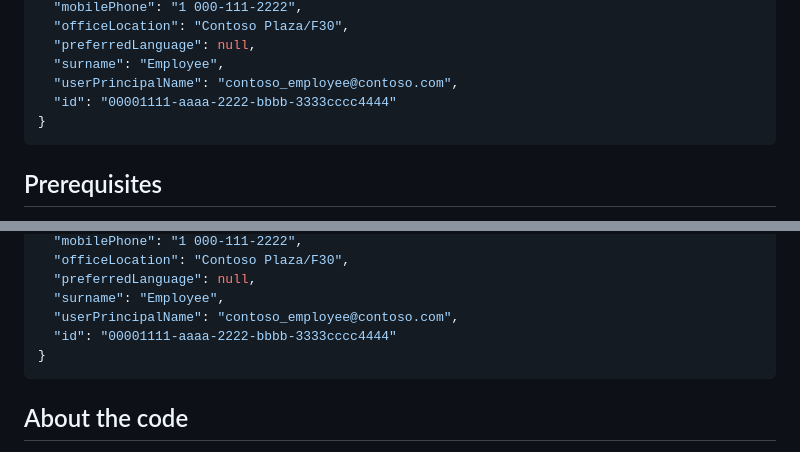
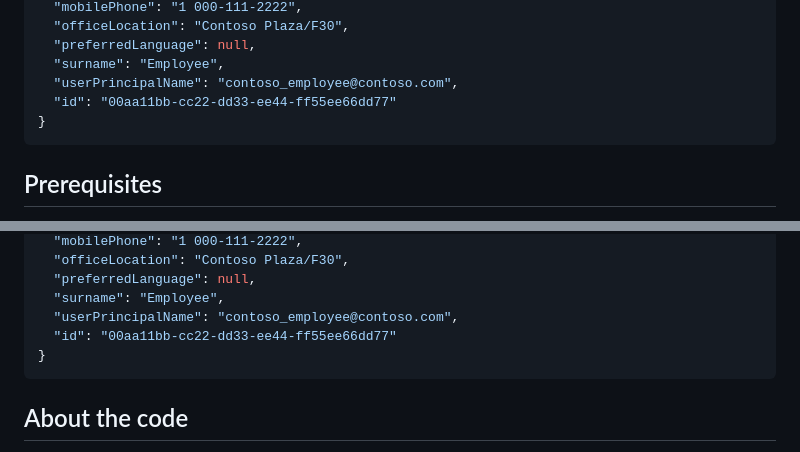
Before and after one commit to Azure-Samples/ms-identity-docs-code-dotnet, a Markdown page: console-cli/README.md, 2 parts joined by grey strips. GitHub-like rendering.

Commit message:
id GUID changes

````diff
--- a/console-cli/README.md
+++ b/console-cli/README.md
@@ -38,7 +38,7 @@ To sign in, use a web browser to open the page https://microsoft.com/devicelogin
   "preferredLanguage": null,
   "surname": "Employee",
   "userPrincipalName": "contoso_employee@contoso.com",
-  "id": "00001111-aaaa-2222-bbbb-3333cccc4444"
+  "id": "00aa11bb-cc22-dd33-ee44-ff55ee66dd77"
 }
 ```
 
@@ -95,7 +95,7 @@ Follow the device code flow instructions that are presented. If everything worke
   "preferredLanguage": null,
   "surname": "Employee",
   "userPrincipalName": "contoso_employee@contoso.com",
-  "id": "00001111-aaaa-2222-bbbb-3333cccc4444"
+  "id": "00aa11bb-cc22-dd33-ee44-ff55ee66dd77"
 }
 ```
 
````
